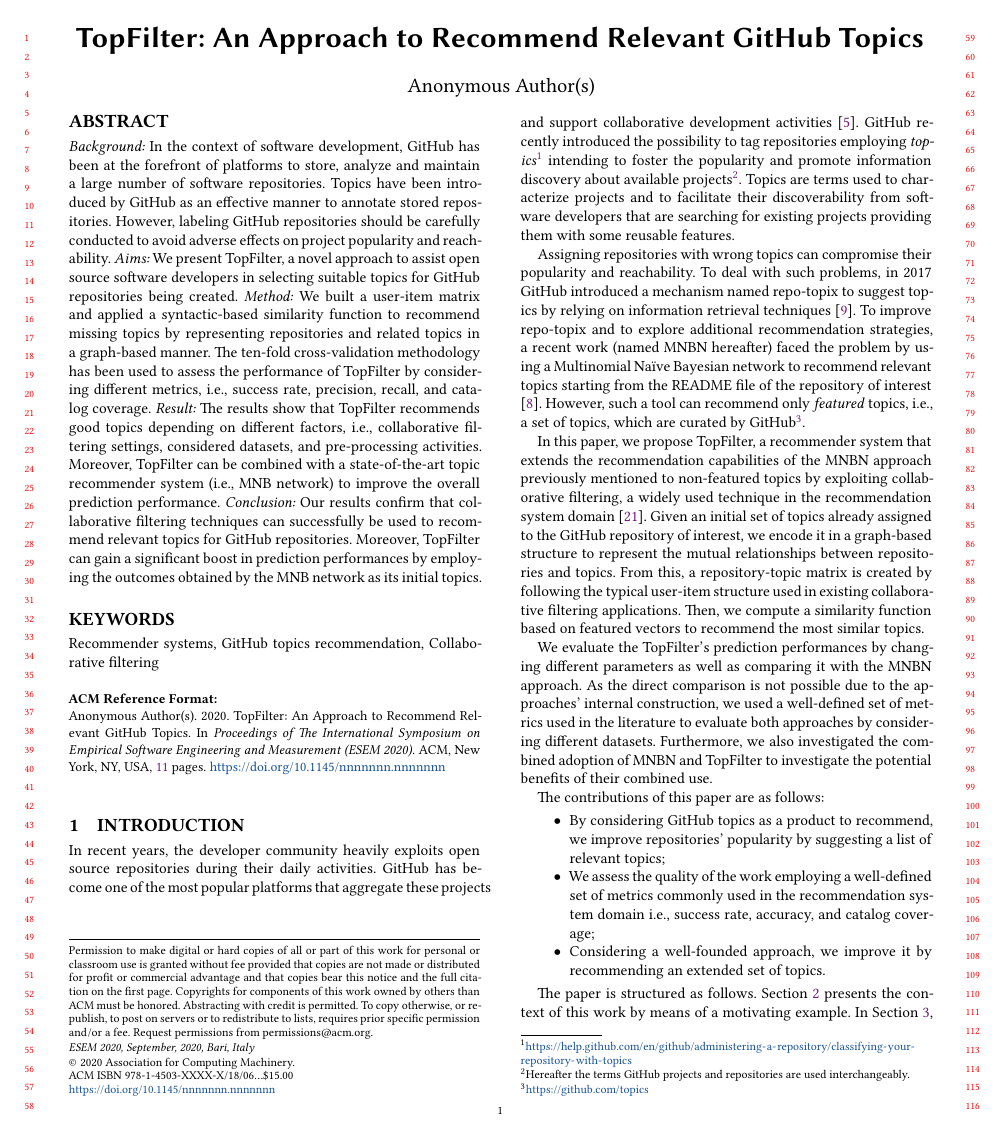
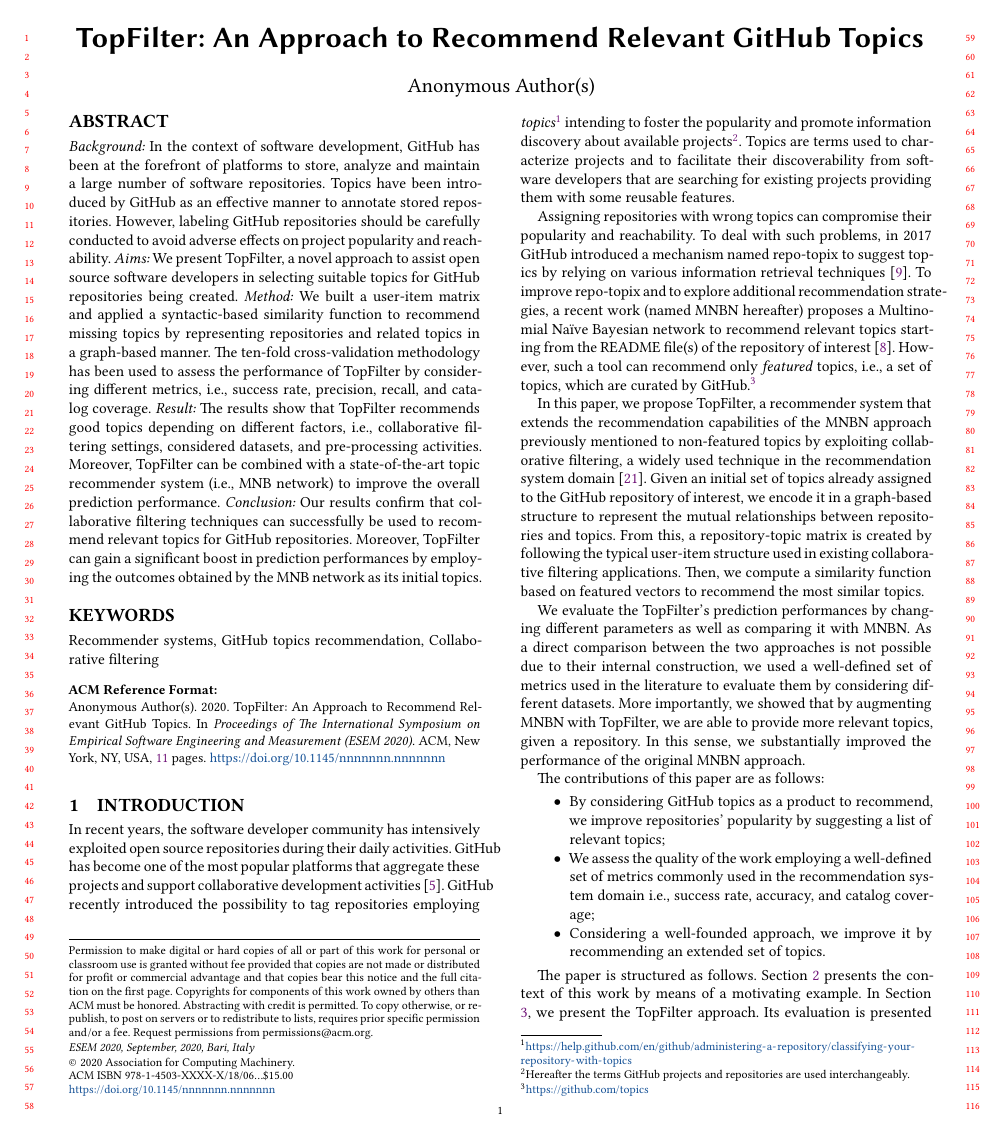
Before and after one commit to MDEGroup/ESEM2020, a LaTeX paper (ESEM2020.tex, which reads src/Introduction.tex): page 1 of 11. Compiled offline with XeLaTeX.

Commit message:
Introduction

```diff
--- a/src/Introduction.tex
+++ b/src/Introduction.tex
@@ -1,4 +1,4 @@
-In recent years, the developer community heavily exploits open source
+In recent years, the software developer community has intensively exploited open source
 repositories during their daily activities. \GH has become one of the most
 popular platforms that aggregate these projects and support collaborative
 development activities~\cite{7832894}. \GH recently introduced the possibility
@@ -13,17 +13,17 @@
 
 Assigning repositories with wrong topics can compromise their popularity and
 reachability. To deal with such problems, in 2017 \GH introduced a
-mechanism named repo-topix to suggest topics by relying on information
+mechanism named repo-topix to suggest topics by relying on various information
 retrieval techniques \cite{repo-topix}. To improve repo-topix
 and to explore additional recommendation strategies, a recent work (named \MNB
-hereafter) faced the problem by using a Multinomial Na\"ive Bayesian network to
-recommend relevant topics starting from the README file of the repository of
+hereafter) proposes a Multinomial Na\"ive Bayesian network to
+recommend relevant topics starting from the README file(s) of the repository of
 interest \cite{10.1145/3383219.3383227}. However, such a tool can recommend
 only \emph{featured} topics, \ie a set of topics, which are curated by
-\GH\footnote{\url{https://github.com/topics}}.
+\GH.\footnote{\url{https://github.com/topics}}
 
 
-In this paper, we propose \CT, a recommender system that extends the
+In this paper, we propose \TF, a recommender system that extends the
 recommendation capabilities of the \MNB approach previously mentioned to
 non-featured topics by exploiting collaborative filtering, a widely used
 technique in the recommendation system domain
@@ -35,14 +35,17 @@
 applications. Then, we compute a similarity function based on featured vectors
 to recommend the most similar topics.
 
-We evaluate the \CT's prediction performances by changing different parameters
-as well as comparing it with the \MNB approach. As the direct comparison is not
-possible due to the approaches' internal construction, we used a well-defined
-set of metrics used in the literature to evaluate both approaches by
-considering different datasets. Furthermore, we also investigated the combined
-adoption of \MNB and \TF to investigate the potential benefits of their
-combined
-use.
+We evaluate the \TF's prediction performances by changing different parameters
+as well as comparing it with \MNB. As a direct comparison between the two approaches %, \ie \MNB and \TF
+is not
+possible due to their internal construction,
+we used a well-defined set of metrics used in the literature to evaluate them by
+considering different datasets. More importantly, we showed that by augmenting \MNB with \TF, we are able to provide more relevant topics, given a repository. In this sense, we substantially improved the performance of the original \MNB approach.
+
+%Furthermore, we also investigated the combined
+%adoption of \MNB and \TF to investigate the potential benefits of their
+%combined
+%use.
 
 The contributions of this paper are as follows:
 \begin{itemize}
```
Also changed, not shown: src/Introduction.tex (2 more changed lines).
